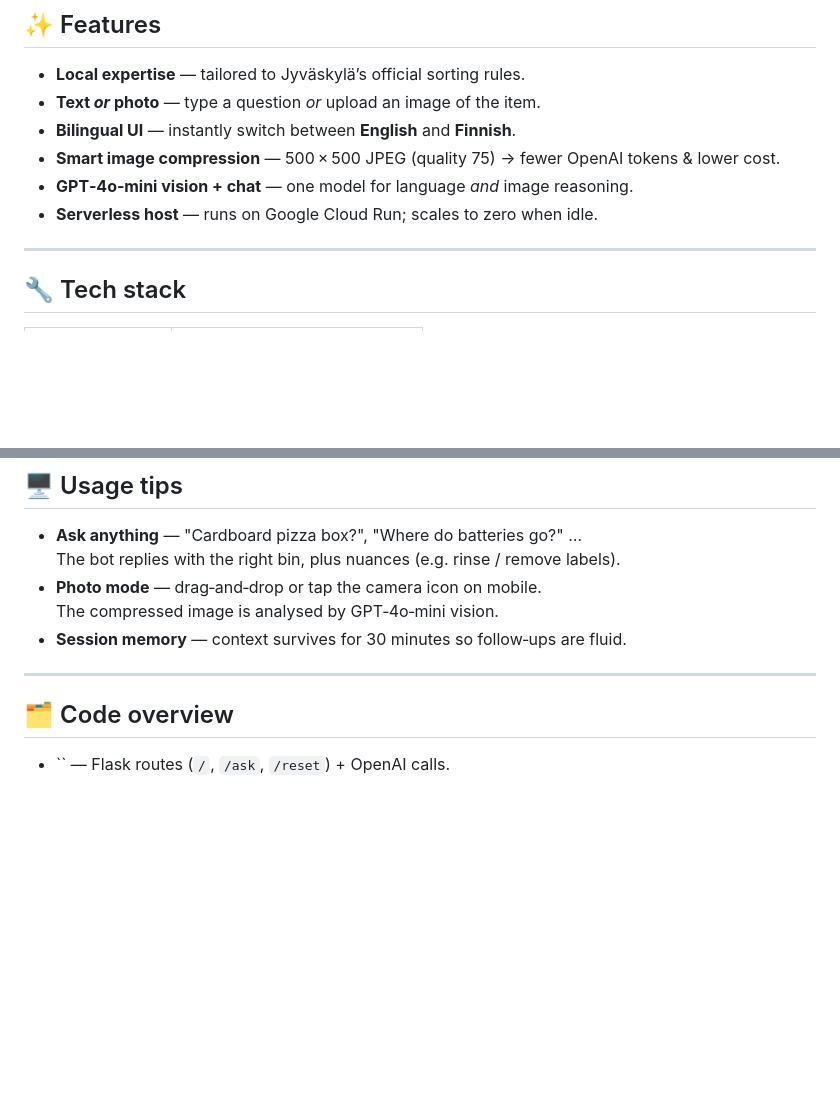
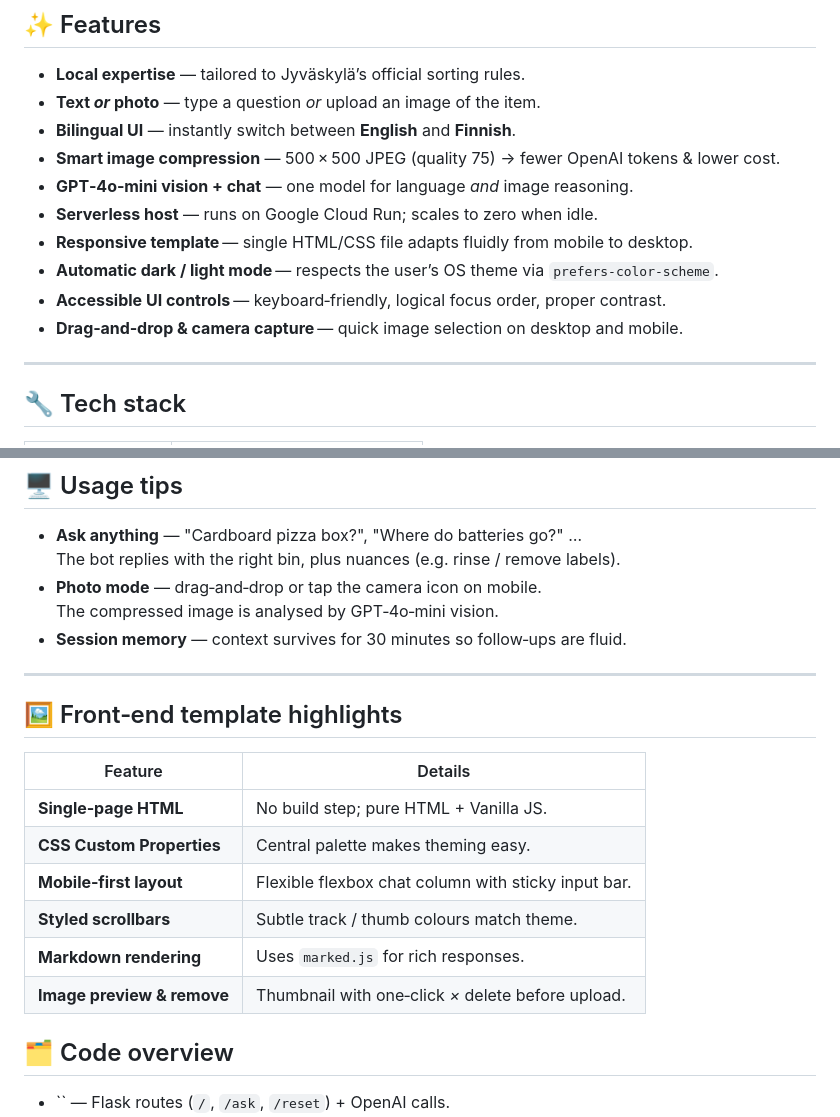
Before and after one commit to evgmosme/waste_assistant, a Markdown page: README.md, 2 parts joined by grey strips. Drawn GitHub-style; blank space fills up the shorter version.

Commit message:
docs(readme): add UI template highlights & dark-mode notes

```diff
--- a/README.md
+++ b/README.md
@@ -14,11 +14,15 @@
 ## ✨ Features
 
 - **Local expertise** — tailored to Jyväskylä’s official sorting rules.
-- **Text *****or***** photo** — type a question *or* upload an image of the item.
+- **Text _or_ photo** — type a question *or* upload an image of the item.
 - **Bilingual UI** — instantly switch between **English** and **Finnish**.
 - **Smart image compression** — 500 × 500 JPEG (quality 75) → fewer OpenAI tokens & lower cost.
 - **GPT‑4o‑mini vision + chat** — one model for language *and* image reasoning.
 - **Serverless host** — runs on Google Cloud Run; scales to zero when idle.
+- **Responsive template** — single HTML/CSS file adapts fluidly from mobile to desktop.
+- **Automatic dark / light mode** — respects the user’s OS theme via `prefers‑color‑scheme`.
+- **Accessible UI controls** — keyboard‑friendly, logical focus order, proper contrast.
+- **Drag‑and‑drop & camera capture** — quick image selection on desktop and mobile.
 
 ---
 
@@ -72,6 +76,17 @@ Open the URL, ask “Where do I throw plastic bags?” or upload a picture, and
 - **Session memory** — context survives for 30 minutes so follow‑ups are fluid.
 
 ---
+
+## 🖼️ Front‑end template highlights
+
+| Feature | Details |
+| ------- | ------- |
+| **Single‑page HTML** | No build step; pure HTML + Vanilla JS. |
+| **CSS Custom Properties** | Central palette makes theming easy. |
+| **Mobile‑first layout** | Flexible flexbox chat column with sticky input bar. |
+| **Styled scrollbars** | Subtle track / thumb colours match theme. |
+| **Markdown rendering** | Uses `marked.js` for rich responses. |
+| **Image preview & remove** | Thumbnail with one‑click _×_ delete before upload. |
 
 ## 🗂️ Code overview
 
```
